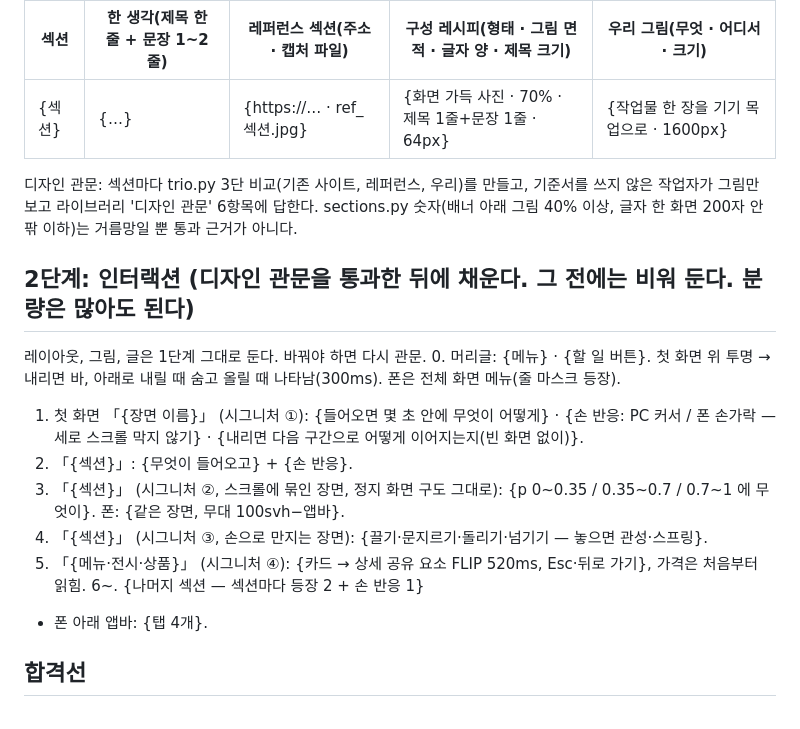
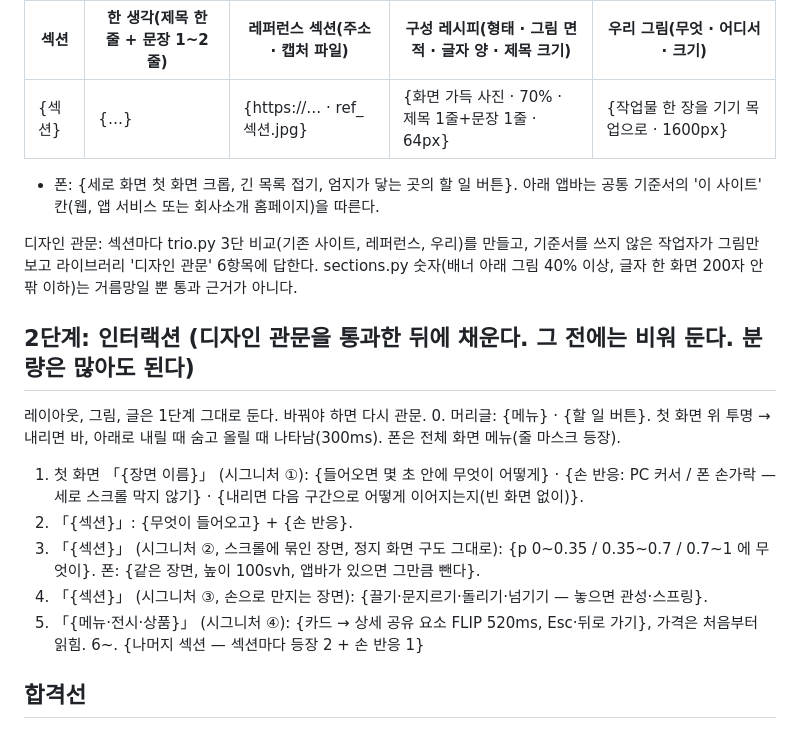
Before and after one commit to HONEST-FAMILY/interaction-lab, a Markdown page: templates/SPEC-site.md, the part around the change. Rendered like a GitHub page.

```diff
--- a/templates/SPEC-site.md
+++ b/templates/SPEC-site.md
@@ -20,6 +20,8 @@
 |---|---|---|---|---|
 | {섹션} | {…} | {https://… · ref_섹션.jpg} | {화면 가득 사진 · 70% · 제목 1줄+문장 1줄 · 64px} | {작업물 한 장을 기기 목업으로 · 1600px} |
 
+- 폰: {세로 화면 첫 화면 크롭, 긴 목록 접기, 엄지가 닿는 곳의 할 일 버튼}. 아래 앱바는 공통 기준서의 '이 사이트' 칸(웹, 앱 서비스 또는 회사소개 홈페이지)을 따른다.
+
 디자인 관문: 섹션마다 trio.py 3단 비교(기존 사이트, 레퍼런스, 우리)를 만들고, 기준서를 쓰지 않은 작업자가 그림만 보고 라이브러리 '디자인 관문' 6항목에 답한다. sections.py 숫자(배너 아래 그림 40% 이상, 글자 한 화면 200자 안팎 이하)는 거름망일 뿐 통과 근거가 아니다.
 
 ## 2단계: 인터랙션 (디자인 관문을 통과한 뒤에 채운다. 그 전에는 비워 둔다. 분량은 많아도 된다)
@@ -27,11 +29,10 @@
 0. 머리글: {메뉴} · {할 일 버튼}. 첫 화면 위 투명 → 내리면 바, 아래로 내릴 때 숨고 올릴 때 나타남(300ms). 폰은 전체 화면 메뉴(줄 마스크 등장).
 1. 첫 화면 「{장면 이름}」 (시그니처 ①): {들어오면 몇 초 안에 무엇이 어떻게} · {손 반응: PC 커서 / 폰 손가락 — 세로 스크롤 막지 않기} · {내리면 다음 구간으로 어떻게 이어지는지(빈 화면 없이)}.
 2. 「{섹션}」: {무엇이 들어오고} + {손 반응}.
-3. 「{섹션}」 (시그니처 ②, 스크롤에 묶인 장면, 정지 화면 구도 그대로): {p 0~0.35 / 0.35~0.7 / 0.7~1 에 무엇이}. 폰: {같은 장면, 무대 100svh−앱바}.
+3. 「{섹션}」 (시그니처 ②, 스크롤에 묶인 장면, 정지 화면 구도 그대로): {p 0~0.35 / 0.35~0.7 / 0.7~1 에 무엇이}. 폰: {같은 장면, 높이 100svh, 앱바가 있으면 그만큼 뺀다}.
 4. 「{섹션}」 (시그니처 ③, 손으로 만지는 장면): {끌기·문지르기·돌리기·넘기기 — 놓으면 관성·스프링}.
 5. 「{메뉴·전시·상품}」 (시그니처 ④): {카드 → 상세 공유 요소 FLIP 520ms, Esc·뒤로 가기}, 가격은 처음부터 읽힘.
 6~. {나머지 섹션 — 섹션마다 등장 2 + 손 반응 1}
-- 폰 아래 앱바: {탭 4개}.
 
 ## 합격선
 - 1단계: 움직임 없이 PC 1440과 폰 390에서 디자인 관문 6항목이 모두 '예'.
```
Also changed, not shown: templates/SPEC-common.md (+6 -4 lines).
